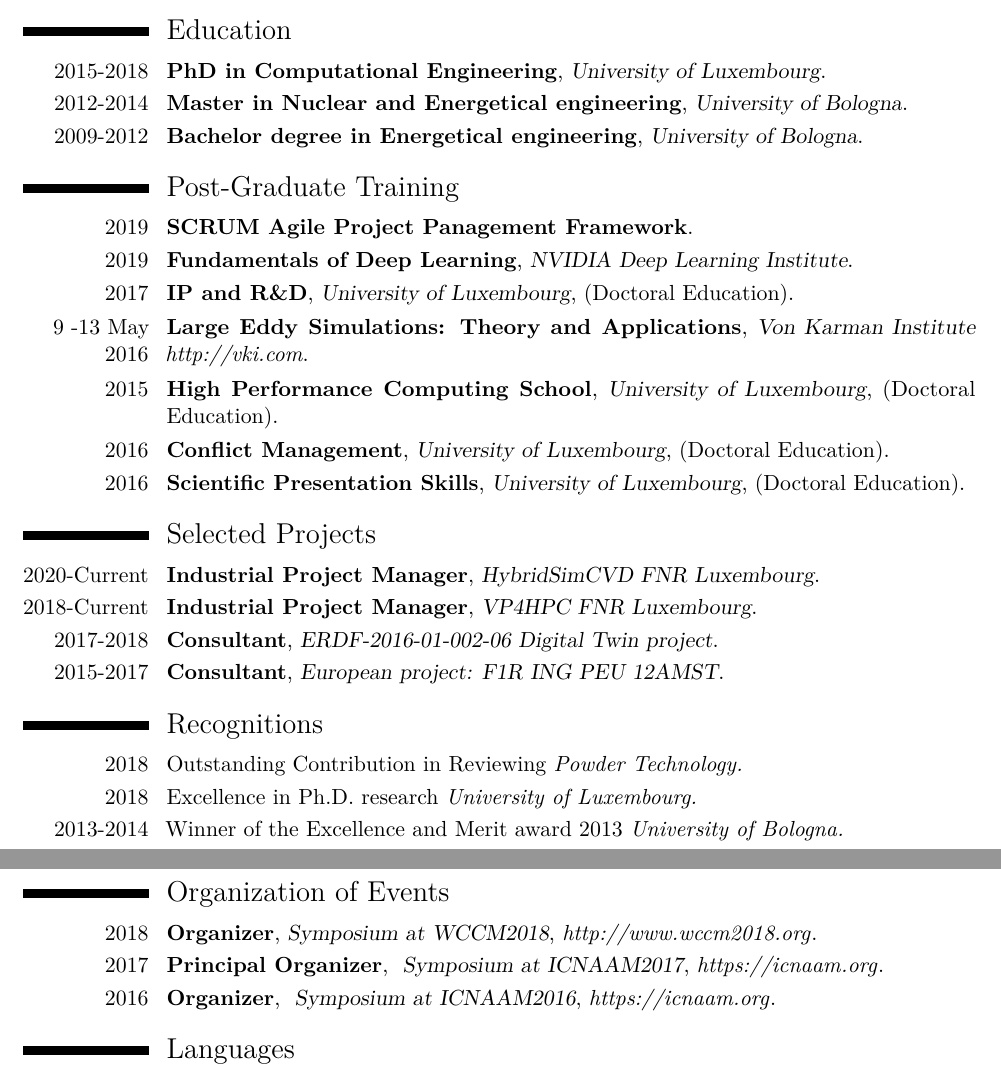
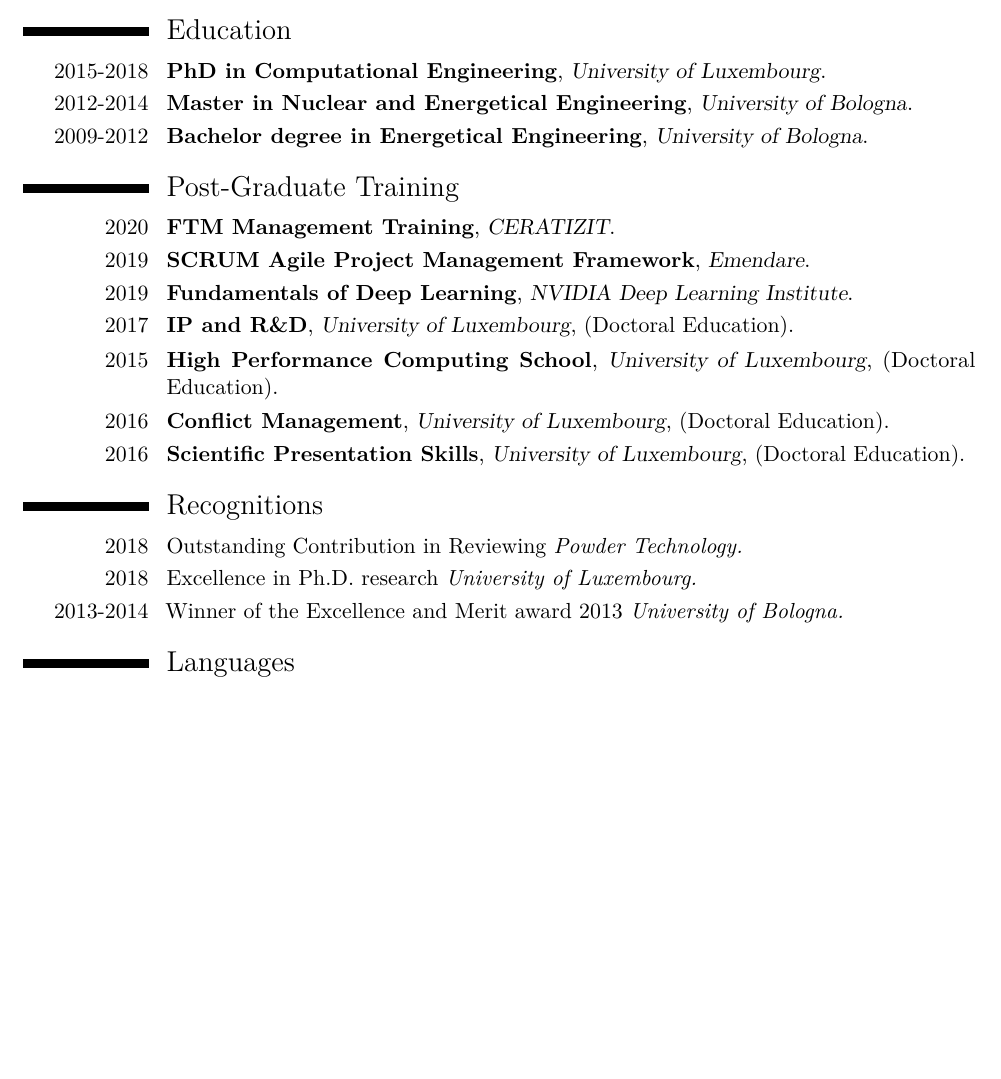
Before and after one commit to gpozzetti/CV, a LaTeX CV (cvitae_GP.tex): two parts of pages 1 and 2 of 3 before the commit and part of page 1 of 2 after it, the two joined at a grey line, cut so that both start at the same text, the shorter picture padded with empty space. Compiled offline with pdfLaTeX.

Commit message:
adding courses

```diff
--- a/cvitae_GP.tex
+++ b/cvitae_GP.tex
@@ -77,37 +77,38 @@
 
 \section{Education}
 \cventry{2015-2018}{PhD in Computational Engineering}{University of Luxembourg}{}{}{}
-\cventry{2012-2014}{Master in Nuclear and Energetical engineering}{University of Bologna}{}{}{}%{(110 cum Laude, exams average 30/30)}
-\cventry{2009-2012}{Bachelor degree in Energetical engineering}{University of Bologna}{}{}{}
+\cventry{2012-2014}{Master in Nuclear and Energetical Engineering}{University of Bologna}{}{}{}%{(110 cum Laude, exams average 30/30)}
+\cventry{2009-2012}{Bachelor degree in Energetical Engineering}{University of Bologna}{}{}{}
 
 \section{Post-Graduate Training}
-\cventry{2019}{SCRUM Agile Project Panagement Framework}{}{}{}{}
+\cventry{2020}{FTM Management Training}{CERATIZIT}{}{}{}
+\cventry{2019}{SCRUM Agile Project Management Framework}{Emendare}{}{}{}
 \cventry{2019}{Fundamentals of Deep Learning}{NVIDIA Deep Learning Institute}{}{}{}{}
 \cventry{2017}{IP and R\&D}{University of Luxembourg}{(Doctoral Education)}{}{}
-\cventry{9 -13 May 2016}{Large Eddy Simulations: Theory and Applications}{Von Karman Institute \textit{http://vki.com}}{}{}{}
+% \cventry{2016}{Large Eddy Simulations: Theory and Applications}{Von Karman Institute \textit{http://vki.com}}{}{}{}
 \cventry{2015}{High Performance Computing School}{University of Luxembourg}{(Doctoral Education)}{}{}
 \cventry{2016}{Conflict Management}{University of Luxembourg}{(Doctoral Education)}{}{}
 \cventry{2016}{Scientific Presentation Skills}{University of Luxembourg}{(Doctoral Education)}{}{}
 
-\section{Selected Projects}
-\cventry{2020-Current}{Industrial Project Manager}{HybridSimCVD FNR Luxembourg}{}{}{}
-\cventry{2018-Current}{Industrial Project Manager}{VP4HPC FNR Luxembourg}{}{}{}
-\cventry{2017-2018}{Consultant}{ERDF-2016-01-002-06 Digital Twin project}{}{}{}
-\cventry{2015-2017}{Consultant}{European project: F1R ING PEU 12AMST}{}{}{}{}
+% \section{Selected Projects}
+% \cventry{2020-Current}{Industrial Project Manager}{HybridSimCVD FNR Luxembourg}{}{}{}
+% \cventry{2018-Current}{Industrial Project Manager}{VP4HPC FNR Luxembourg}{}{}{}
+% \cventry{2017-2018}{Consultant}{ERDF-2016-01-002-06 Digital Twin project}{}{}{}
+% \cventry{2015-2017}{Consultant}{European project: F1R ING PEU 12AMST}{}{}{}{}
 
 \section{Recognitions}
 \cvline{2018}{Outstanding Contribution in Reviewing \textit{Powder Technology.}}
  \cvline{2018}{Excellence in Ph.D. research \textit{University of Luxembourg.}}
 \cvline{2013-2014}{Winner  of the Excellence and  Merit award 2013 \textit{University of Bologna.}}
 
-\section{Organization of Events}
-\cventry{2018}{Organizer}{Symposium at WCCM2018}{\textit{http://www.wccm2018.org}}{}{}
-
-\cventry{2017}{Principal Organizer}{ Symposium  at ICNAAM2017}{\textit{https://icnaam.org}}{}{}{}
-
-
-
-\cventry{2016}{Organizer}{ Symposium  at ICNAAM2016}{\textit{https://icnaam.org}}{}{}{}
+% \section{Organization of Events}
+% \cventry{2018}{Organizer}{Symposium at WCCM2018}{\textit{http://www.wccm2018.org}}{}{}
+%
+% \cventry{2017}{Principal Organizer}{ Symposium  at ICNAAM2017}{\textit{https://icnaam.org}}{}{}{}
+%
+%
+%
+% \cventry{2016}{Organizer}{ Symposium  at ICNAAM2016}{\textit{https://icnaam.org}}{}{}{}
 
 % \cventry{2014}{Intern}{Integration of the \textit{Libmesh} FEM Code into the \textit{Salome} platform}{DIN}{Bologna}{}{}
 %
```
